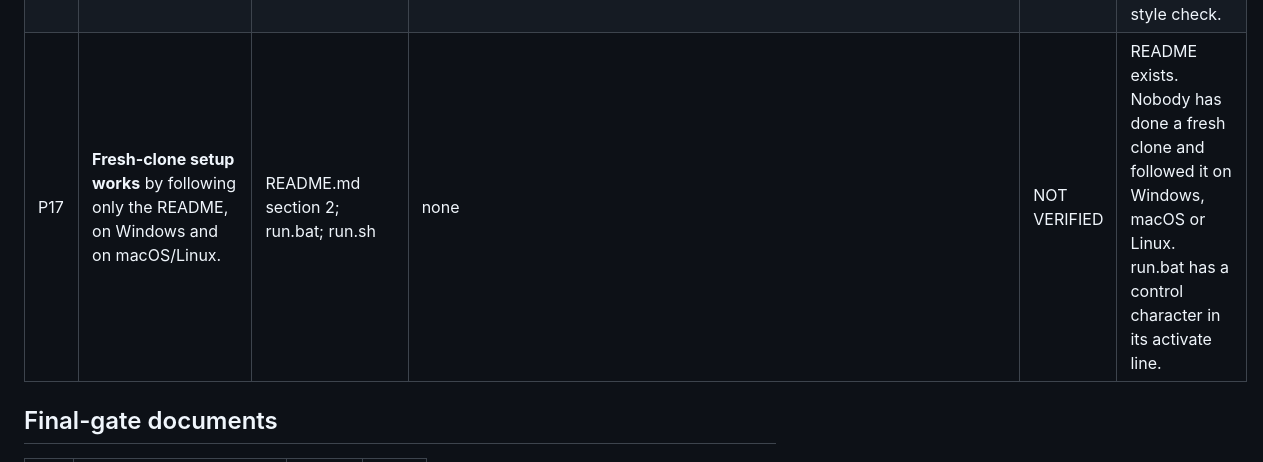
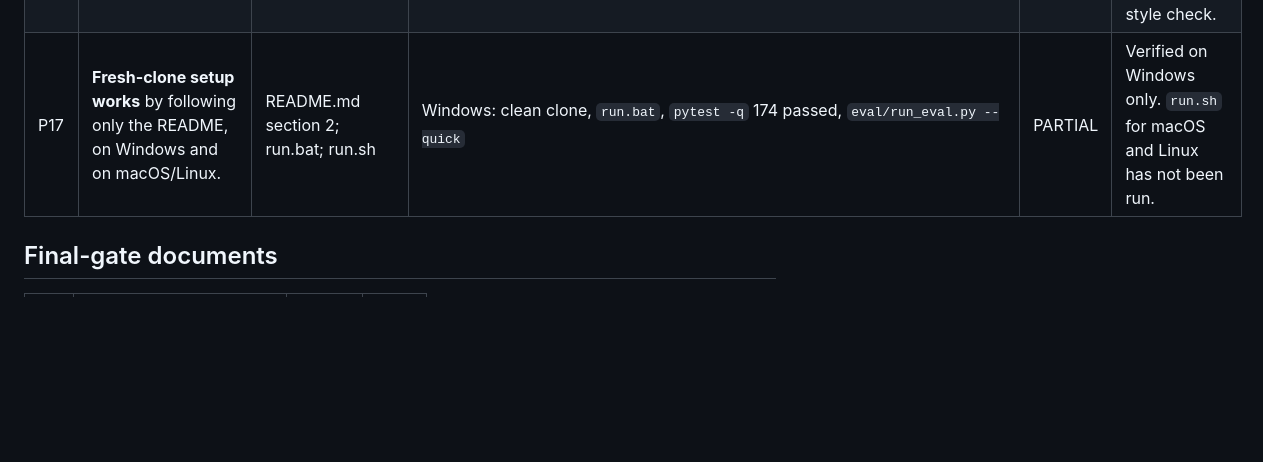
Before and after one commit to PECathon-2026/Team-PF-A73PXS, a Markdown page: docs/requirements_matrix.md, the part around the change. GitHub-like rendering; blank space fills up the shorter version.

```diff
--- a/docs/requirements_matrix.md
+++ b/docs/requirements_matrix.md
@@ -125,7 +125,7 @@ Status: DONE means code and proof both exist. PARTIAL means some of it is missin
 | P14 | **"How it works" view for judges:** pipeline steps, raw vs outbound payload, validation and approval decisions, eval results, privacy settings and AI choice. | web/app.js; app/server.py `inspect`, `eval_results`, `config` | test_how_it_works_view; docs/screens/14_how_1440x900_light.png | DONE | |
 | P15 | **Measured results:** a baseline of N secrets exposed without PrivacyLens vs 0 with it, plus recall, precision, task success, latency, resources, adversarial cases and cross-browser, all from `eval/results.json`. | eval/run_eval.py | `detection.baseline`, `detection.*`, `tasks.*`, `performance.*`, `resources.*`, `security.*`, `cross_browser.*` | PARTIAL | Cross-browser lacks Firefox. |
 | P16 | **Natural, explainable code** that passes the section 2 style rules, with a `docs/explain/` page for every module. | docs/explain/ (18 pages, one per app module) | docs/explain/*.md | PARTIAL | Explain pages exist and were checked against the code after the security-fix pass; there is no automated style check. |
-| P17 | **Fresh-clone setup works** by following only the README, on Windows and on macOS/Linux. | README.md section 2; run.bat; run.sh | none | NOT VERIFIED | README exists. Nobody has done a fresh clone and followed it on Windows, macOS or Linux. run.bat has a control character in its activate line. |
+| P17 | **Fresh-clone setup works** by following only the README, on Windows and on macOS/Linux. | README.md section 2; run.bat; run.sh | Windows: clean clone, `run.bat`, `pytest -q` 174 passed, `eval/run_eval.py --quick` | PARTIAL | Verified on Windows only. `run.sh` for macOS and Linux has not been run. |
 
 ## Final-gate documents
 
```
Also changed, not shown: STATUS.md (+2 -1 lines), docs/promise_report.md (+1 -1 lines).
